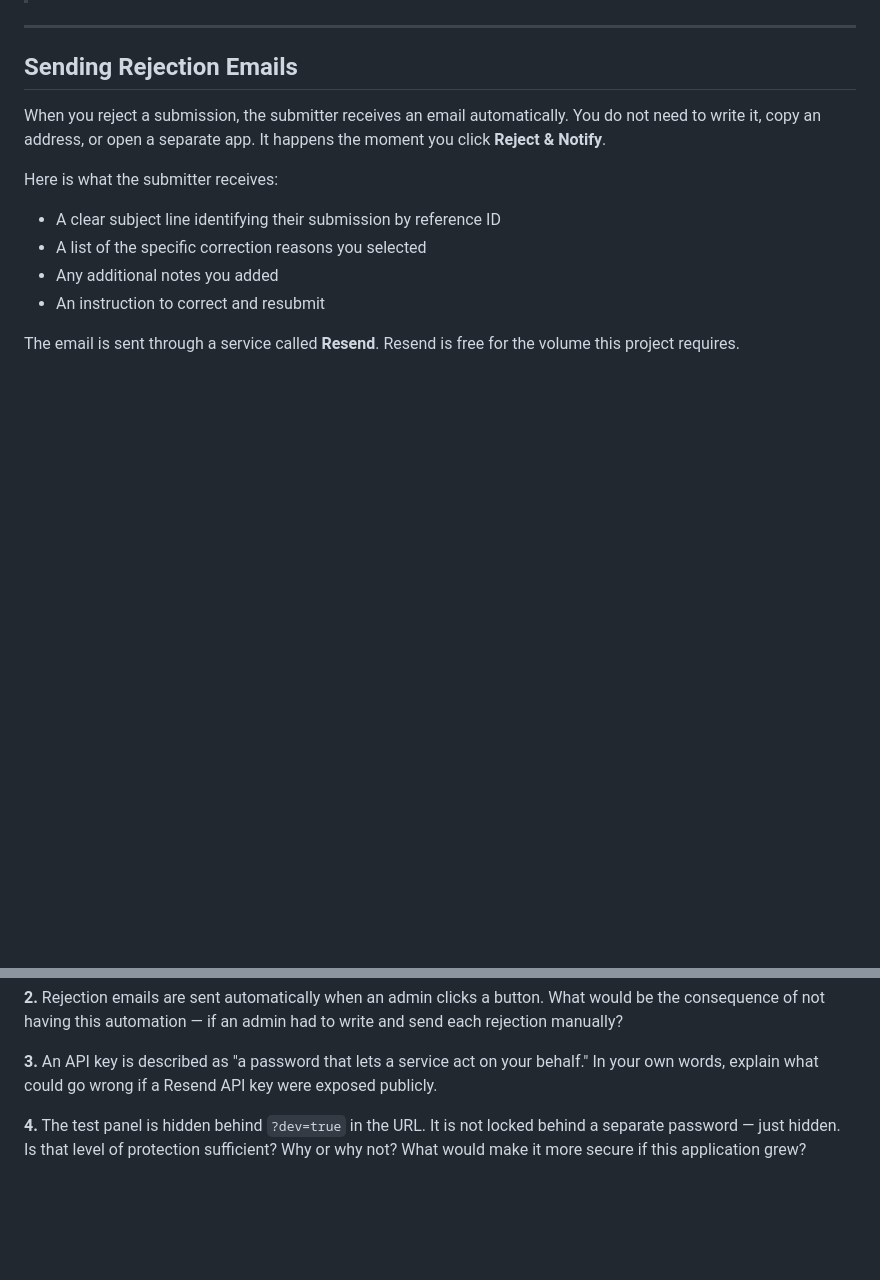
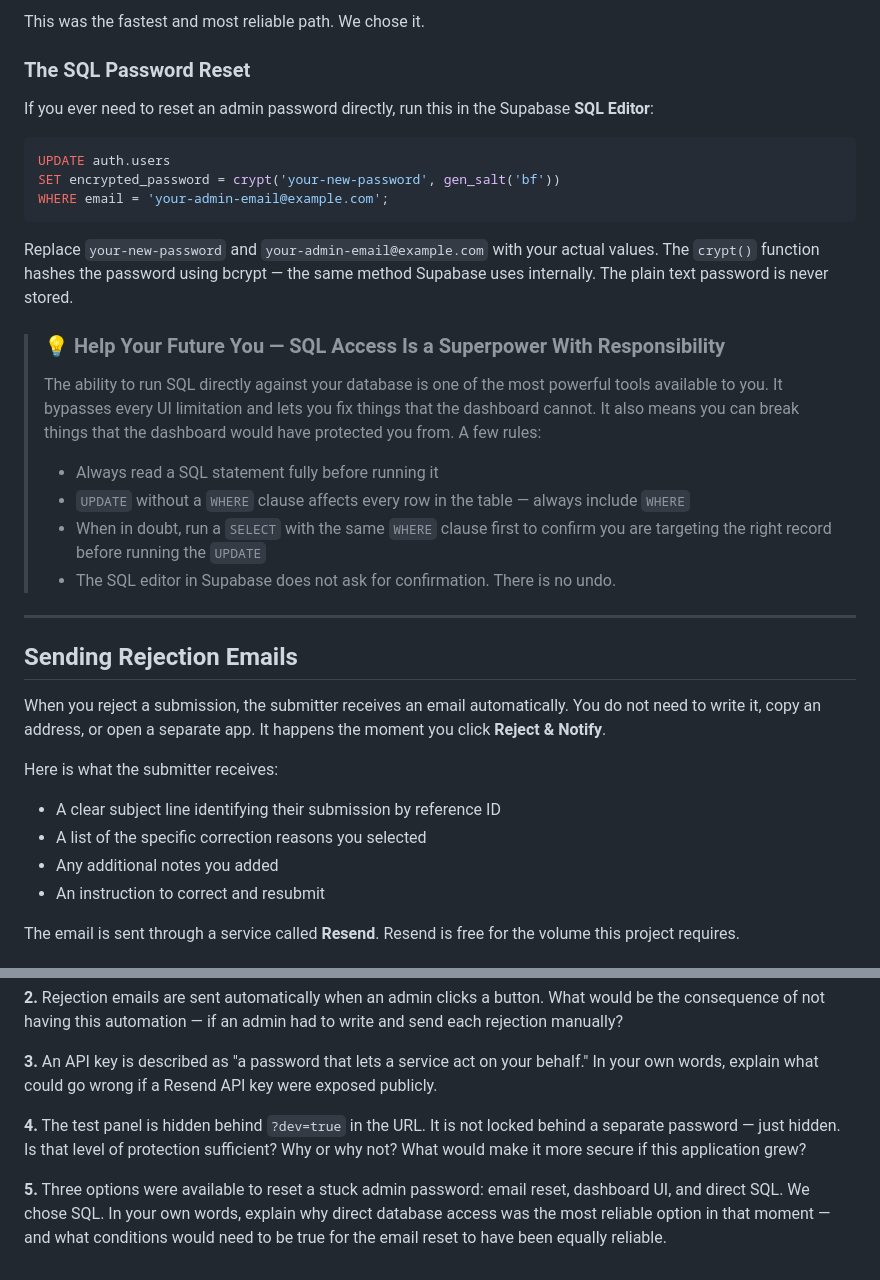
Before and after one commit to andredavisme/personal-ledger-public-display, a Markdown page: docs/tutorial/05-admin-and-notifications.md, 2 parts joined by grey strips. Rendered like a GitHub page; blank space fills up the shorter version.

````diff
--- a/docs/tutorial/05-admin-and-notifications.md
+++ b/docs/tutorial/05-admin-and-notifications.md
@@ -32,3 +82,23 @@ You manage the approved list in your Supabase dashboard. Invitations are sent by
+This was the fastest and most reliable path. We chose it.
+
+### The SQL Password Reset
+
+If you ever need to reset an admin password directly, run this in the Supabase **SQL Editor**:
+
+```sql
+UPDATE auth.users
+SET encrypted_password = crypt('your-new-password', gen_salt('bf'))
+WHERE email = 'your-admin-email@example.com';
+```
+
+Replace `your-new-password` and `your-admin-email@example.com` with your actual values. The `crypt()` function hashes the password using bcrypt — the same method Supabase uses internally. The plain text password is never stored.
+
+> ### 💡 Help Your Future You — SQL Access Is a Superpower With Responsibility
+> The ability to run SQL directly against your database is one of the most powerful tools available to you. It bypasses every UI limitation and lets you fix things that the dashboard cannot. It also means you can break things that the dashboard would have protected you from. A few rules:
+> - Always read a SQL statement fully before running it
+> - `UPDATE` without a `WHERE` clause affects every row in the table — always include `WHERE`
+> - When in doubt, run a `SELECT` with the same `WHERE` clause first to confirm you are targeting the right record before running the `UPDATE`
+> - The SQL editor in Supabase does not ask for confirmation. There is no undo.
 
 ---
 
@@ -98,3 +168,5 @@ This means you do not have to submit a brand new test form every time you want t
 **3.** An API key is described as "a password that lets a service act on your behalf." In your own words, explain what could go wrong if a Resend API key were exposed publicly.
 
 **4.** The test panel is hidden behind `?dev=true` in the URL. It is not locked behind a separate password — just hidden. Is that level of protection sufficient? Why or why not? What would make it more secure if this application grew?
+
+**5.** Three options were available to reset a stuck admin password: email reset, dashboard UI, and direct SQL. We chose SQL. In your own words, explain why direct database access was the most reliable option in that moment — and what conditions would need to be true for the email reset to have been equally reliable.
````
Also changed, not shown: other parts of docs/tutorial/05-admin-and-notifications.md (+52 -2 lines).
